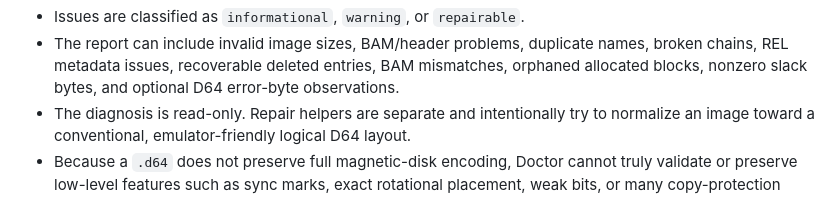
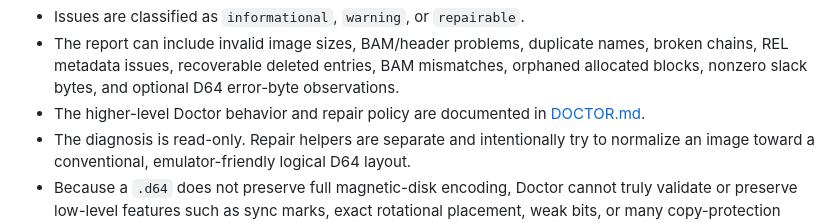
Before and after one commit to lewismoten/storage-d64, a Markdown page: support.md, the part around the change. Drawn GitHub-style.

```diff
--- a/support.md
+++ b/support.md
@@ -882,6 +882,8 @@ Notes:
   names, broken chains, REL metadata issues, recoverable deleted entries, BAM
   mismatches, orphaned allocated blocks, nonzero slack bytes, and optional D64
   error-byte observations.
+- The higher-level Doctor behavior and repair policy are documented in
+  [DOCTOR.md](./DOCTOR.md).
 - The diagnosis is read-only. Repair helpers are separate and intentionally try
   to normalize an image toward a conventional, emulator-friendly logical D64
   layout.
```
Also changed, not shown: DOCTOR.md (added, +164 -0 lines), README.md (+13 -22 lines).
